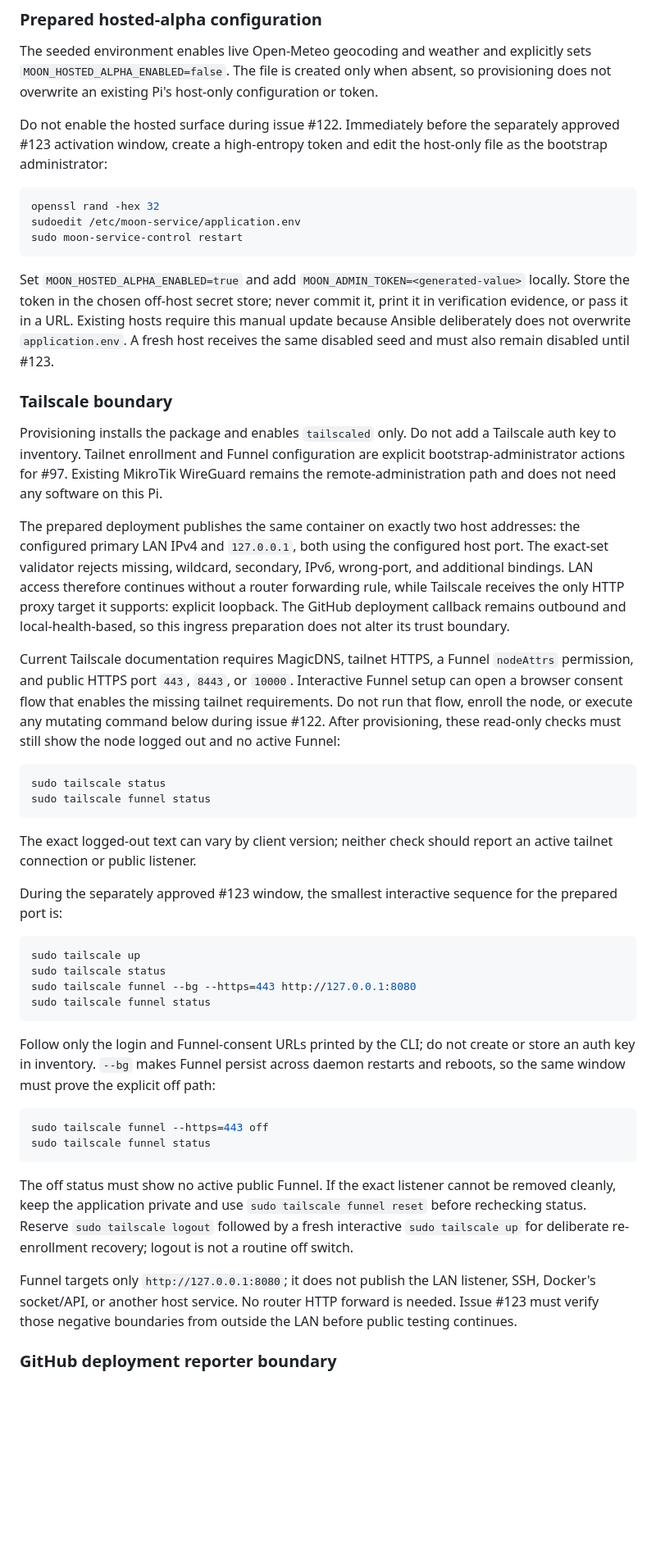
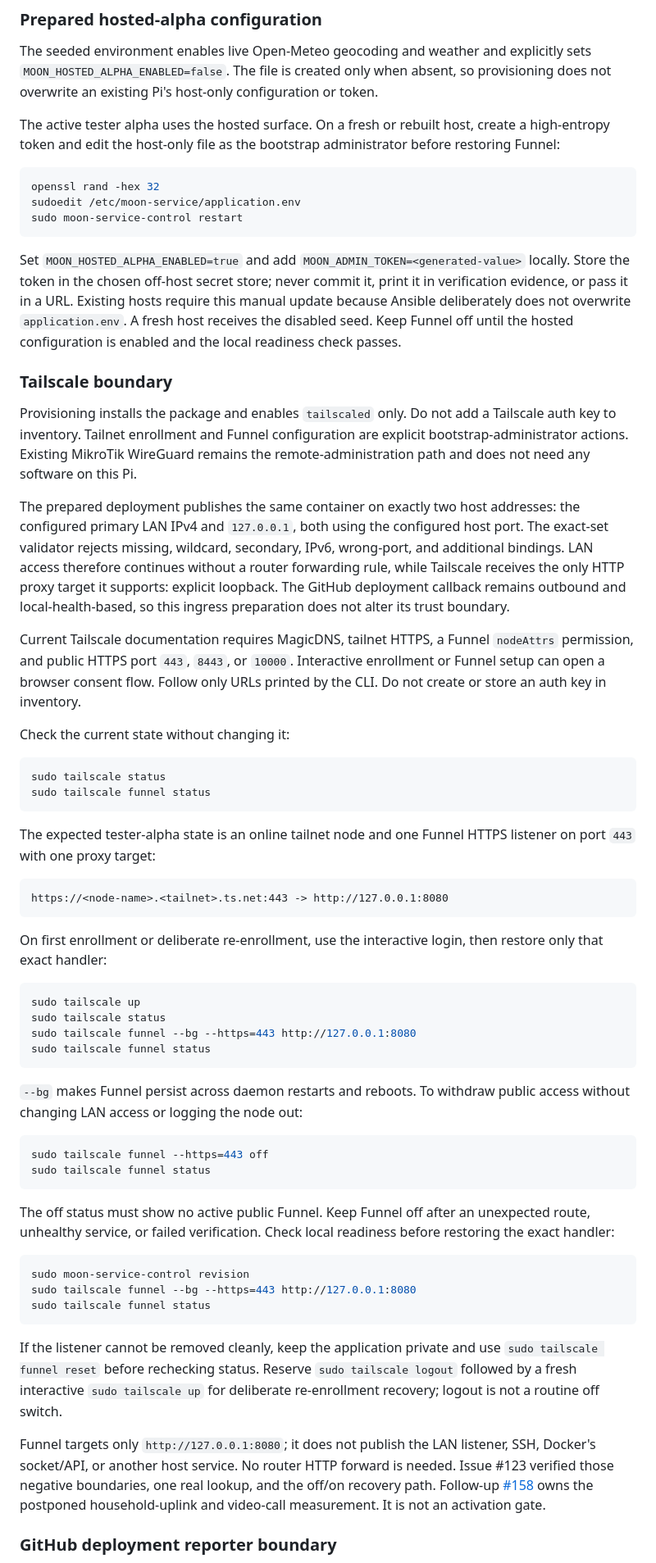
Before and after one commit to rapucha/moon-service, a Markdown page: deployment/raspberry-pi/README.md, the part around one of its changes. Shown at 82% size. Rendered like a GitHub page; blank space fills up the shorter version.

Commit message:
docs: record active tester alpha funnel (#97)

````diff
--- a/deployment/raspberry-pi/README.md
+++ b/deployment/raspberry-pi/README.md
@@ -251,9 +252,9 @@ explicitly sets `MOON_HOSTED_ALPHA_ENABLED=false`. The file is created only
 when absent, so provisioning does not overwrite an existing Pi's host-only
 configuration or token.
 
-Do not enable the hosted surface during issue #122. Immediately before the
-separately approved #123 activation window, create a high-entropy token and
-edit the host-only file as the bootstrap administrator:
+The active tester alpha uses the hosted surface. On a fresh or rebuilt host,
+create a high-entropy token and edit the host-only file as the bootstrap
+administrator before restoring Funnel:
 
 ```bash
 openssl rand -hex 32
@@ -266,15 +267,16 @@ Set `MOON_HOSTED_ALPHA_ENABLED=true` and add
 off-host secret store; never commit it, print it in verification evidence, or
 pass it in a URL. Existing hosts require this manual update because Ansible
 deliberately does not overwrite `application.env`. A fresh host receives the
-same disabled seed and must also remain disabled until #123.
+disabled seed. Keep Funnel off until the hosted configuration is enabled and
+the local readiness check passes.
 
 ### Tailscale boundary
 
 Provisioning installs the package and enables `tailscaled` only. Do not add a
 Tailscale auth key to inventory. Tailnet enrollment and Funnel configuration
-are explicit bootstrap-administrator actions for #97. Existing MikroTik
-WireGuard remains the remote-administration path and does not need any software
-on this Pi.
+are explicit bootstrap-administrator actions. Existing MikroTik WireGuard
+remains the remote-administration path and does not need any software on this
+Pi.
 
 The prepared deployment publishes the same container on exactly two host
 addresses: the configured primary LAN IPv4 and `127.0.0.1`, both using the
@@ -287,21 +289,25 @@ does not alter its trust boundary.
 
 Current Tailscale documentation requires MagicDNS, tailnet HTTPS, a Funnel
 `nodeAttrs` permission, and public HTTPS port `443`, `8443`, or `10000`.
-Interactive Funnel setup can open a browser consent flow that enables the
-missing tailnet requirements. Do not run that flow, enroll the node, or execute
-any mutating command below during issue #122. After provisioning, these
-read-only checks must still show the node logged out and no active Funnel:
+Interactive enrollment or Funnel setup can open a browser consent flow. Follow
+only URLs printed by the CLI. Do not create or store an auth key in inventory.
+
+Check the current state without changing it:
 
 ```bash
 sudo tailscale status
 sudo tailscale funnel status
 ```
 
-The exact logged-out text can vary by client version; neither check should
-report an active tailnet connection or public listener.
+The expected tester-alpha state is an online tailnet node and one Funnel HTTPS
+listener on port `443` with one proxy target:
 
-During the separately approved #123 window, the smallest interactive sequence
-for the prepared port is:
+```text
+https://<node-name>.<tailnet>.ts.net:443 -> http://127.0.0.1:8080
+```
+
+On first enrollment or deliberate re-enrollment, use the interactive login,
+then restore only that exact handler:
 
 ```bash
 sudo tailscale up
@@ -310,25 +316,35 @@ sudo tailscale funnel --bg --https=443 http://127.0.0.1:8080
 sudo tailscale funnel status
 ```
 
-Follow only the login and Funnel-consent URLs printed by the CLI; do not create
-or store an auth key in inventory. `--bg` makes Funnel persist across daemon
-restarts and reboots, so the same window must prove the explicit off path:
+`--bg` makes Funnel persist across daemon restarts and reboots. To withdraw
+public access without changing LAN access or logging the node out:
 
 ```bash
 sudo tailscale funnel --https=443 off
 sudo tailscale funnel status
 ```
 
-The off status must show no active public Funnel. If the exact listener cannot
-be removed cleanly, keep the application private and use
-`sudo tailscale funnel reset` before rechecking status. Reserve
+The off status must show no active public Funnel. Keep Funnel off after an
+unexpected route, unhealthy service, or failed verification. Check local
+readiness before restoring the exact handler:
+
+```bash
+sudo moon-service-control revision
+sudo tailscale funnel --bg --https=443 http://127.0.0.1:8080
+sudo tailscale funnel status
+```
+
+If the listener cannot be removed cleanly, keep the application private and
+use `sudo tailscale funnel reset` before rechecking status. Reserve
 `sudo tailscale logout` followed by a fresh interactive `sudo tailscale up` for
 deliberate re-enrollment recovery; logout is not a routine off switch.
 
 Funnel targets only `http://127.0.0.1:8080`; it does not publish the LAN
 listener, SSH, Docker's socket/API, or another host service. No router HTTP
-forward is needed. Issue #123 must verify those negative boundaries from
-outside the LAN before public testing continues.
+forward is needed. Issue #123 verified those negative boundaries, one real
+lookup, and the off/on recovery path. Follow-up
+[#158](https://github.com/rapucha/moon-service/issues/158) owns the postponed
+household-uplink and video-call measurement. It is not an activation gate.
 
 ### GitHub deployment reporter boundary
 
````
Also changed, not shown: other parts of deployment/raspberry-pi/README.md (+21 -9 lines), docs/mvp-roadmap.md (+24 -13 lines), docs/self-hosting-alpha-plan.md (+73 -88 lines).
